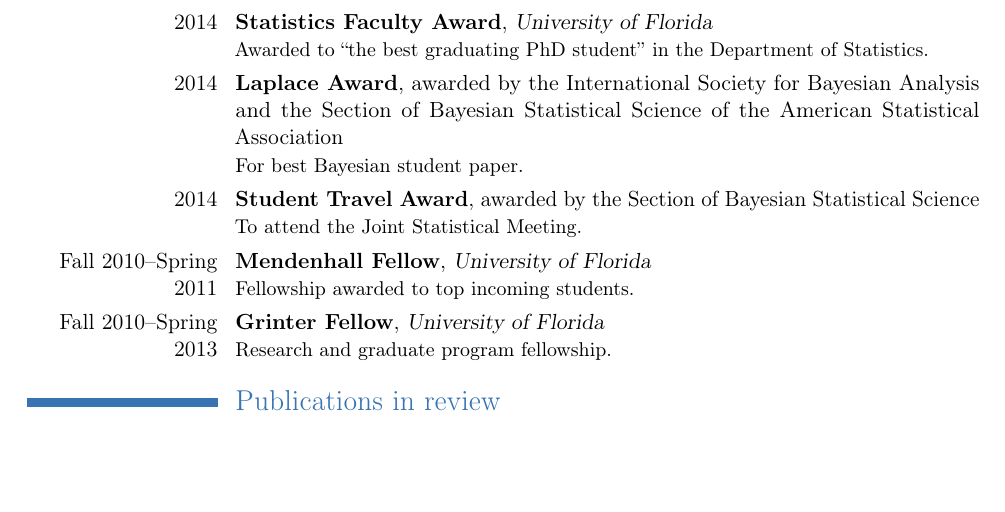
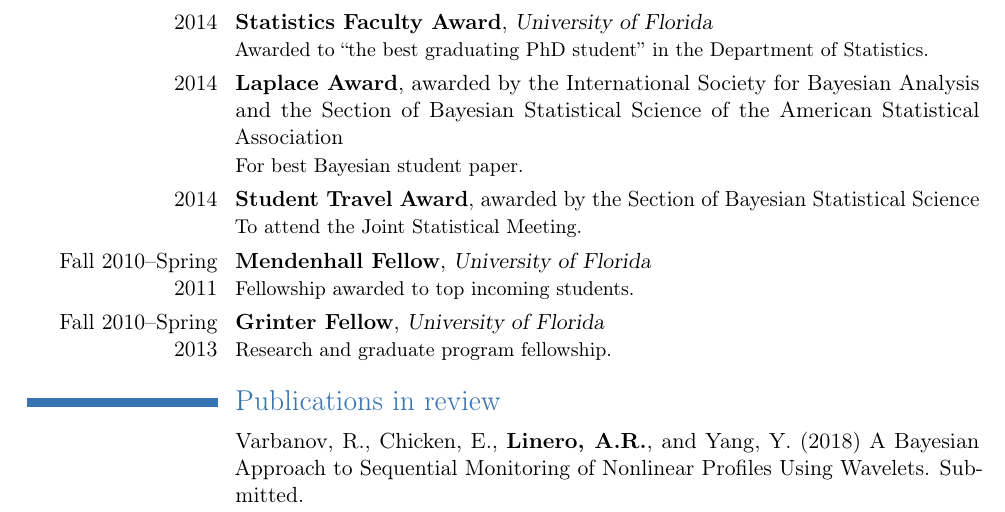
Before and after one commit to theodds/profpage, a LaTeX CV (documents/AntonioLineroCV.tex): part of page 1 of 3, cut so that both start at the same text, the shorter picture padded with empty space. Compiled offline with pdfLaTeX.

Commit message:
Updated CV

```diff
--- a/documents/AntonioLineroCV.tex
+++ b/documents/AntonioLineroCV.tex
@@ -115,6 +115,9 @@
   Florida}{}{}{Research and graduate program fellowship.}
 
 \section{Publications in review}
+
+\cvitem{}{Varbanov, R., Chicken, E., \textbf{Linero, A.R.}, and Yang, Y. (2018)
+  A Bayesian Approach to Sequential Monitoring of Nonlinear Profiles Using Wavelets. Submitted.}
 
 \cvitem{}{\textbf{Linero, A.R.} and Yang, Y. (2017) Bayesian Regression Tree Ensembles that Adapt to Smoothness and Sparsity. Submitted.}
 
```
Also changed, not shown: documents/AntonioLineroCV.pdf, 4 other files.
